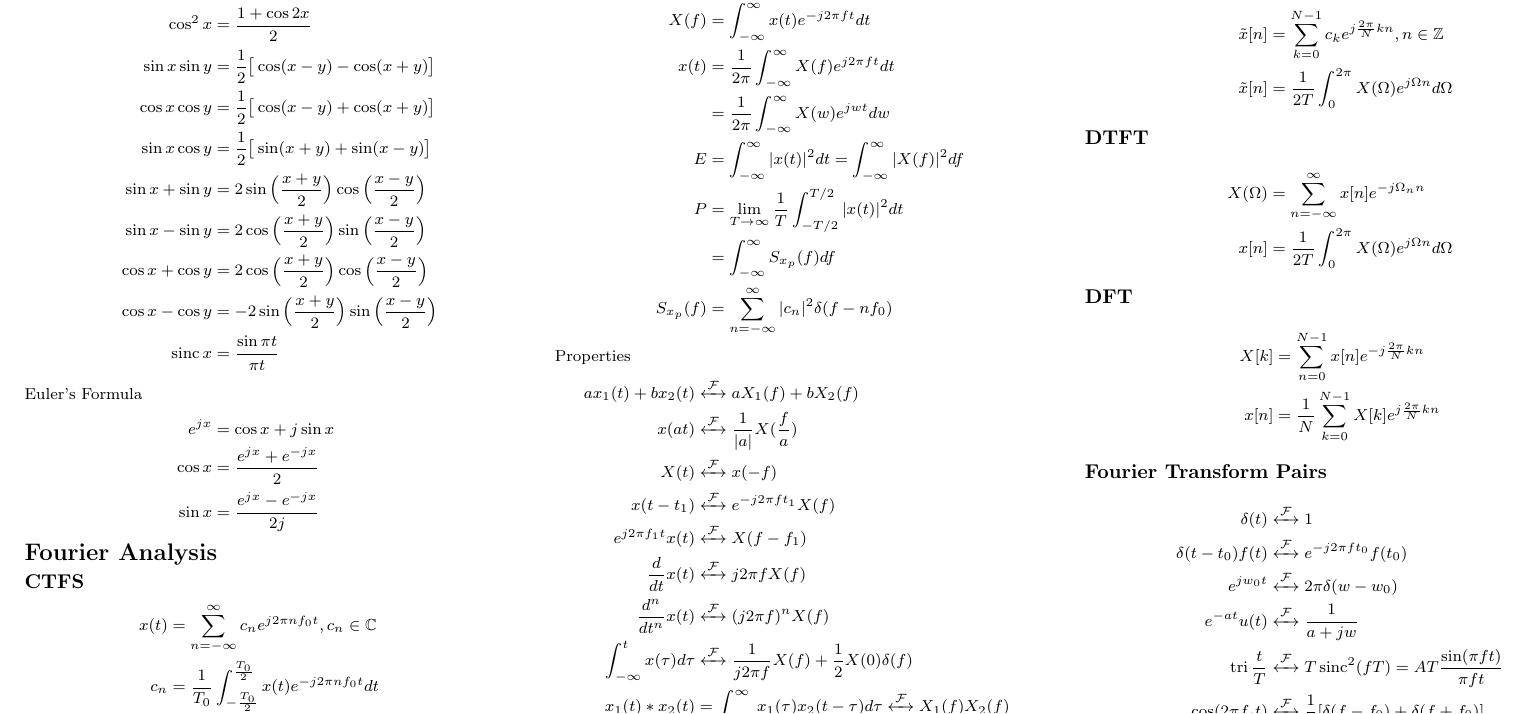
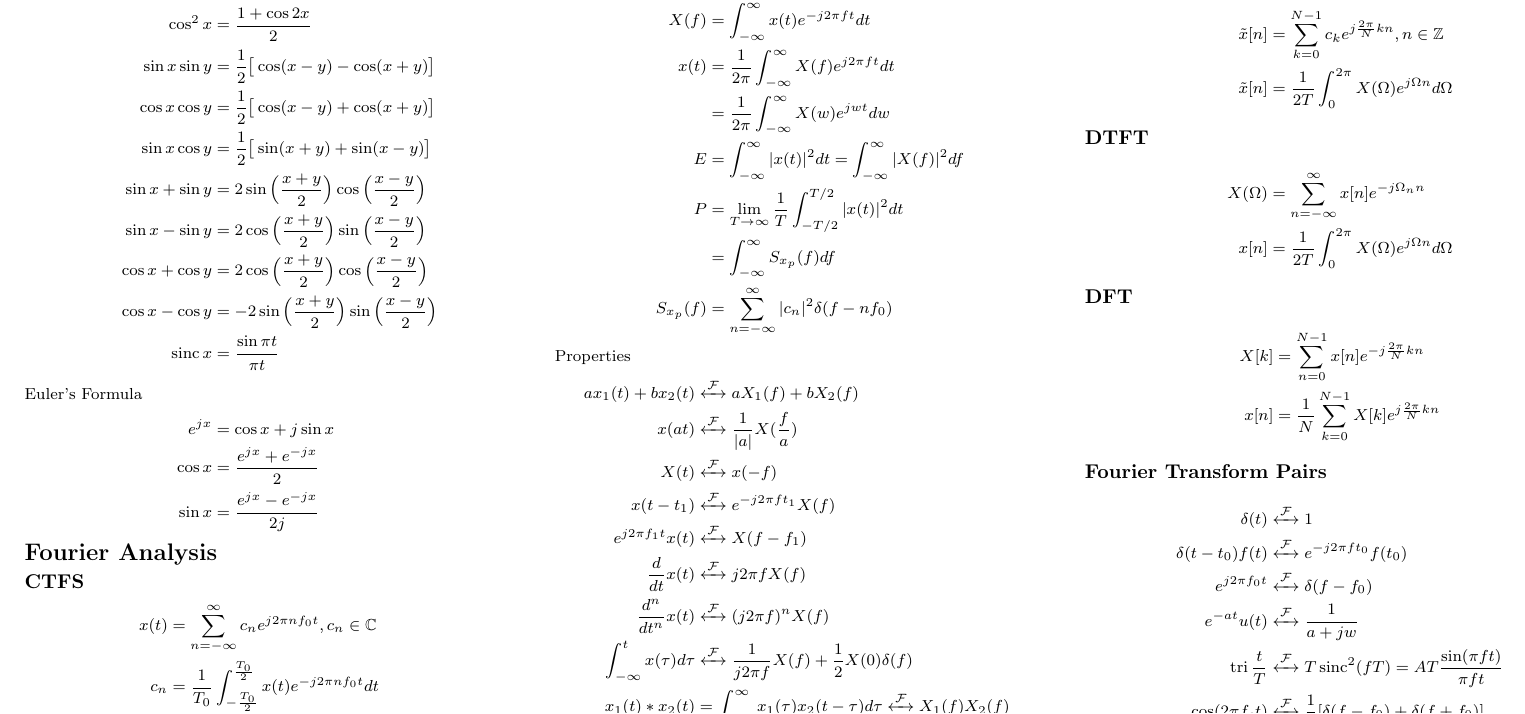
Before and after one commit to H-tr/CE3102-cheatsheet, a LaTeX document (cheatsheet.tex, which reads parts/fourier_analysis.tex): part of page 1 of 2, cut so that both start at the same text. Compiled offline with pdfLaTeX.

Commit message:
fourier pairs

```diff
--- a/parts/fourier_analysis.tex
+++ b/parts/fourier_analysis.tex
@@ -56,7 +56,7 @@ Properties
 \begin{align*}
     \delta(t) &\xleftrightarrow{\mathcal{F}} 1\\
     \delta(t-t_0)f(t) &\xleftrightarrow{\mathcal{F}} e^{-j2\pi ft_0}f(t_0)\\
-    e^{jw_0t} &\xleftrightarrow{\mathcal{F}} 2\pi \delta(w-w_0)\\
+    e^{j2\pi f_0t} &\xleftrightarrow{\mathcal{F}} \delta(f-f_0)\\
     e^{-at}u(t) &\xleftrightarrow{\mathcal{F}} \frac{1}{a + jw}\\
     \tri \frac{t}{T} &\xleftrightarrow{\mathcal{F}} T\sinc^2 (fT) = AT\frac{\sin (\pi ft)}{\pi ft}\\
     \cos (2\pi f_c t) &\xleftrightarrow{\mathcal{F}} \frac{1}{2}[\delta(f-f_0) + \delta(f + f_0)]\\
```
Also changed, not shown: cheatsheet.pdf.
